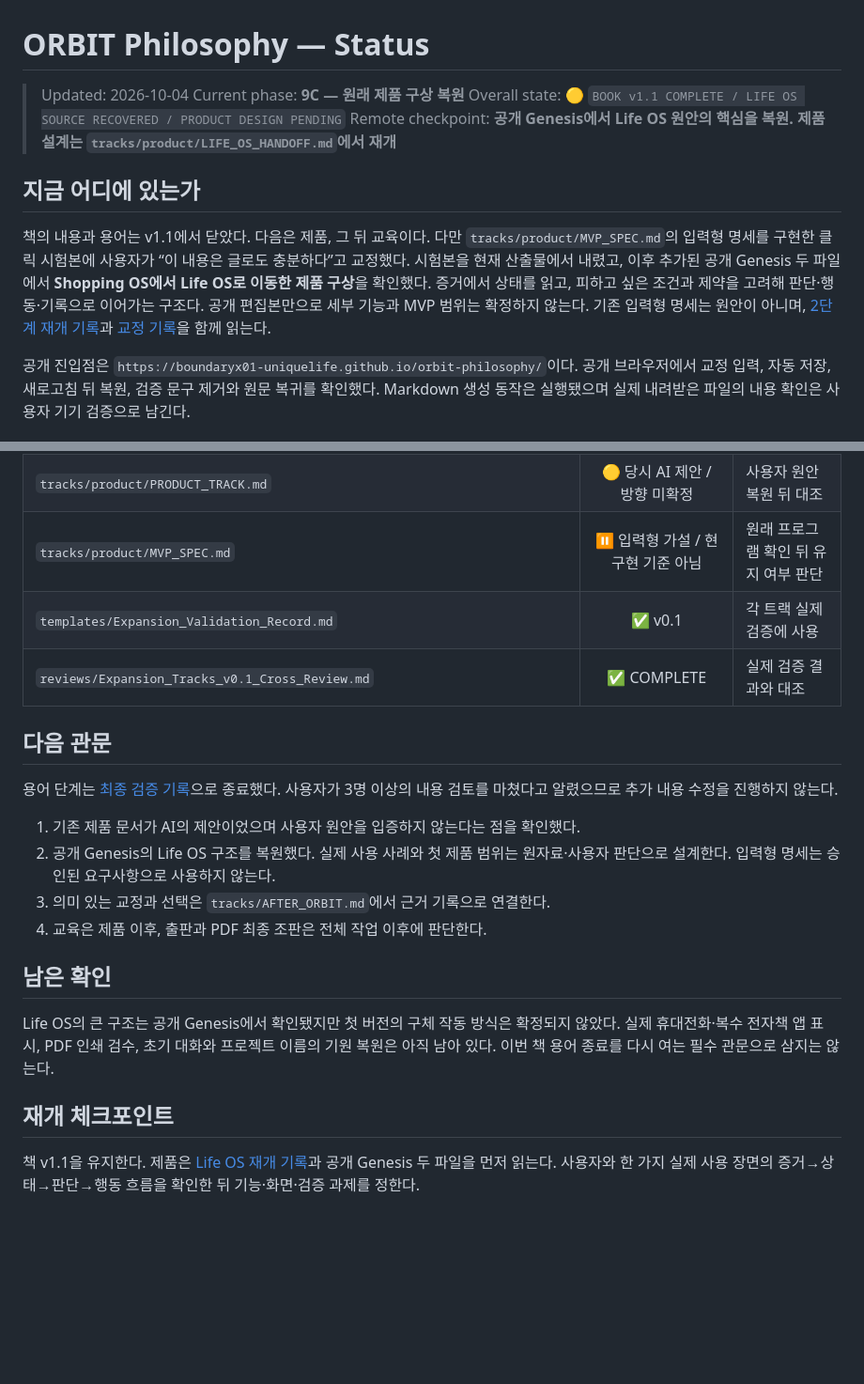
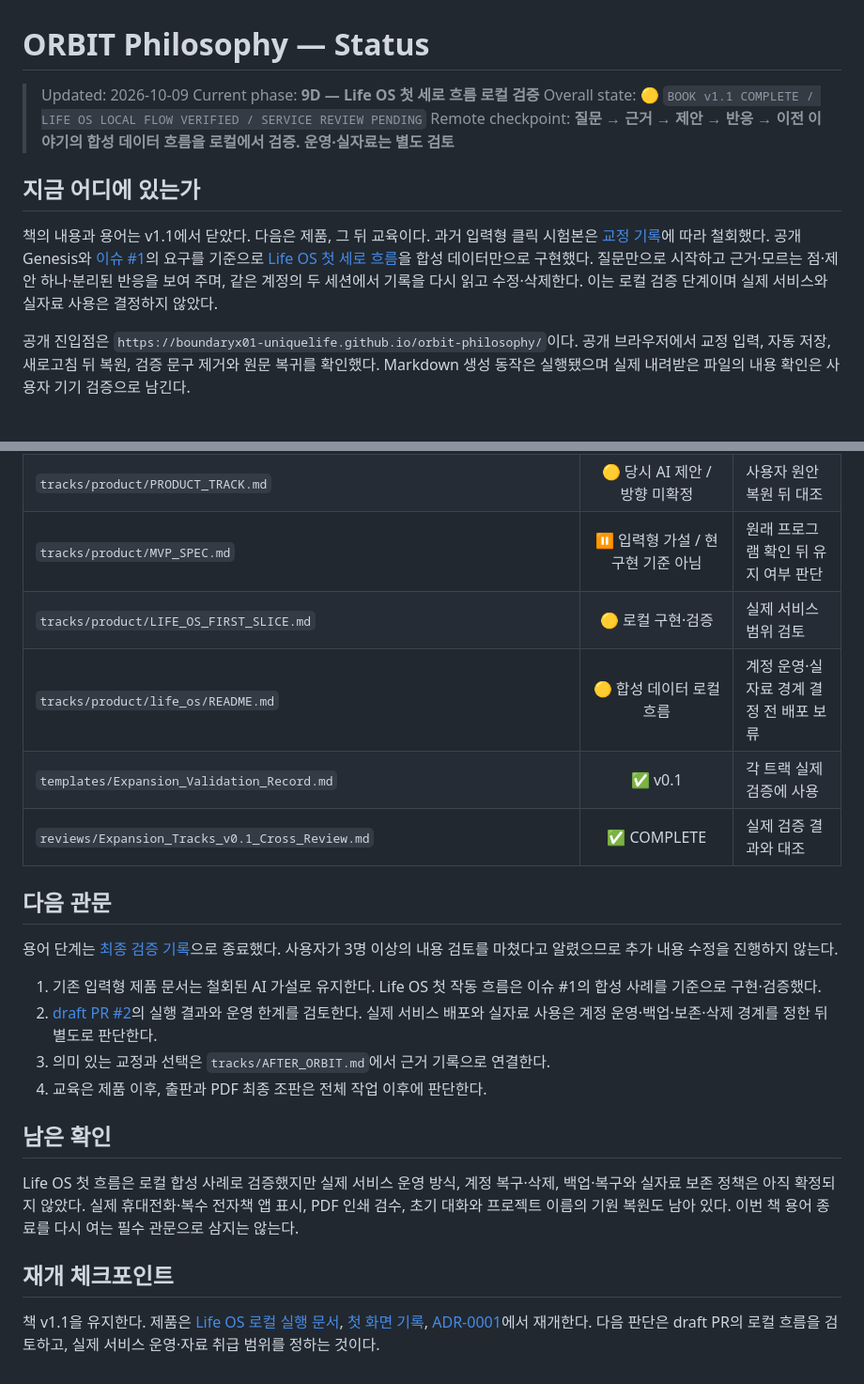
Before and after one commit to boundaryx01-uniquelife/orbit-philosophy, a Markdown page: STATUS.md, 2 parts joined by grey strips. Shown at 94% size. GitHub-like rendering; blank space fills up the shorter version.

Commit message:
docs: record verified local Life OS flow in status

```diff
--- a/STATUS.md
+++ b/STATUS.md
@@ -1,13 +1,13 @@
 # ORBIT Philosophy — Status
 
-> Updated: 2026-10-04
-> Current phase: **9C — 원래 제품 구상 복원**
-> Overall state: 🟡 `BOOK v1.1 COMPLETE / LIFE OS SOURCE RECOVERED / PRODUCT DESIGN PENDING`
-> Remote checkpoint: **공개 Genesis에서 Life OS 원안의 핵심을 복원. 제품 설계는 `tracks/product/LIFE_OS_HANDOFF.md`에서 재개**
+> Updated: 2026-10-09
+> Current phase: **9D — Life OS 첫 세로 흐름 로컬 검증**
+> Overall state: 🟡 `BOOK v1.1 COMPLETE / LIFE OS LOCAL FLOW VERIFIED / SERVICE REVIEW PENDING`
+> Remote checkpoint: **질문 → 근거 → 제안 → 반응 → 이전 이야기의 합성 데이터 흐름을 로컬에서 검증. 운영·실자료는 별도 검토**
 
 ## 지금 어디에 있는가
 
-책의 내용과 용어는 v1.1에서 닫았다. 다음은 제품, 그 뒤 교육이다. 다만 `tracks/product/MVP_SPEC.md`의 입력형 명세를 구현한 클릭 시험본에 사용자가 “이 내용은 글로도 충분하다”고 교정했다. 시험본을 현재 산출물에서 내렸고, 이후 추가된 공개 Genesis 두 파일에서 **Shopping OS에서 Life OS로 이동한 제품 구상**을 확인했다. 증거에서 상태를 읽고, 피하고 싶은 조건과 제약을 고려해 판단·행동·기록으로 이어가는 구조다. 공개 편집본만으로 세부 기능과 MVP 범위는 확정하지 않는다. 기존 입력형 명세는 원안이 아니며, [2단계 재개 기록](tracks/product/LIFE_OS_HANDOFF.md)과 [교정 기록](decisions/CR-0030_Withdraw_Input_Form_Prototype.md)을 함께 읽는다.
+책의 내용과 용어는 v1.1에서 닫았다. 다음은 제품, 그 뒤 교육이다. 과거 입력형 클릭 시험본은 [교정 기록](decisions/CR-0030_Withdraw_Input_Form_Prototype.md)에 따라 철회했다. 공개 Genesis와 [이슈 #1](https://github.com/boundaryx01-uniquelife/orbit-philosophy/issues/1)의 요구를 기준으로 [Life OS 첫 세로 흐름](tracks/product/life_os/README.md)을 합성 데이터만으로 구현했다. 질문만으로 시작하고 근거·모르는 점·제안 하나·분리된 반응을 보여 주며, 같은 계정의 두 세션에서 기록을 다시 읽고 수정·삭제한다. 이는 로컬 검증 단계이며 실제 서비스와 실자료 사용은 결정하지 않았다.
 
 공개 진입점은 `https://boundaryx01-uniquelife.github.io/orbit-philosophy/`이다. 공개 브라우저에서 교정 입력, 자동 저장, 새로고침 뒤 복원, 검증 문구 제거와 원문 복귀를 확인했다. Markdown 생성 동작은 실행됐으며 실제 내려받은 파일의 내용 확인은 사용자 기기 검증으로 남긴다.
 
@@ -262,6 +262,8 @@
 | `tracks/education/modules/M01_First_Output_Is_Not_The_End.md` | 🟡 MODULE MVP v0.1 | 1차시 소규모 적용 |
 | `tracks/product/PRODUCT_TRACK.md` | 🟡 당시 AI 제안 / 방향 미확정 | 사용자 원안 복원 뒤 대조 |
 | `tracks/product/MVP_SPEC.md` | ⏸️ 입력형 가설 / 현 구현 기준 아님 | 원래 프로그램 확인 뒤 유지 여부 판단 |
+| `tracks/product/LIFE_OS_FIRST_SLICE.md` | 🟡 로컬 구현·검증 | 실제 서비스 범위 검토 |
+| `tracks/product/life_os/README.md` | 🟡 합성 데이터 로컬 흐름 | 계정 운영·실자료 경계 결정 전 배포 보류 |
 | `templates/Expansion_Validation_Record.md` | ✅ v0.1 | 각 트랙 실제 검증에 사용 |
 | `reviews/Expansion_Tracks_v0.1_Cross_Review.md` | ✅ COMPLETE | 실제 검증 결과와 대조 |
 
@@ -269,15 +271,15 @@
 
 용어 단계는 [최종 검증 기록](reviews/Book_Terminology_v1.1_Final_Review.md)으로 종료했다. 사용자가 3명 이상의 내용 검토를 마쳤다고 알렸으므로 추가 내용 수정을 진행하지 않는다.
 
-1. 기존 제품 문서가 AI의 제안이었으며 사용자 원안을 입증하지 않는다는 점을 확인했다.
-2. 공개 Genesis의 Life OS 구조를 복원했다. 실제 사용 사례와 첫 제품 범위는 원자료·사용자 판단으로 설계한다. 입력형 명세는 승인된 요구사항으로 사용하지 않는다.
+1. 기존 입력형 제품 문서는 철회된 AI 가설로 유지한다. Life OS 첫 작동 흐름은 이슈 #1의 합성 사례를 기준으로 구현·검증했다.
+2. [draft PR #2](https://github.com/boundaryx01-uniquelife/orbit-philosophy/pull/2)의 실행 결과와 운영 한계를 검토한다. 실제 서비스 배포와 실자료 사용은 계정 운영·백업·보존·삭제 경계를 정한 뒤 별도로 판단한다.
 3. 의미 있는 교정과 선택은 `tracks/AFTER_ORBIT.md`에서 근거 기록으로 연결한다.
 4. 교육은 제품 이후, 출판과 PDF 최종 조판은 전체 작업 이후에 판단한다.
 
 ## 남은 확인
 
-Life OS의 큰 구조는 공개 Genesis에서 확인됐지만 첫 버전의 구체 작동 방식은 확정되지 않았다. 실제 휴대전화·복수 전자책 앱 표시, PDF 인쇄 검수, 초기 대화와 프로젝트 이름의 기원 복원은 아직 남아 있다. 이번 책 용어 종료를 다시 여는 필수 관문으로 삼지는 않는다.
+Life OS 첫 흐름은 로컬 합성 사례로 검증했지만 실제 서비스 운영 방식, 계정 복구·삭제, 백업·복구와 실자료 보존 정책은 아직 확정되지 않았다. 실제 휴대전화·복수 전자책 앱 표시, PDF 인쇄 검수, 초기 대화와 프로젝트 이름의 기원 복원도 남아 있다. 이번 책 용어 종료를 다시 여는 필수 관문으로 삼지는 않는다.
 
 ## 재개 체크포인트
 
-책 v1.1을 유지한다. 제품은 [Life OS 재개 기록](tracks/product/LIFE_OS_HANDOFF.md)과 공개 Genesis 두 파일을 먼저 읽는다. 사용자와 한 가지 실제 사용 장면의 증거→상태→판단→행동 흐름을 확인한 뒤 기능·화면·검증 과제를 정한다.
+책 v1.1을 유지한다. 제품은 [Life OS 로컬 실행 문서](tracks/product/life_os/README.md), [첫 화면 기록](tracks/product/LIFE_OS_FIRST_SLICE.md), [ADR-0001](decisions/ADR-0001_Life_OS_First_Vertical_Slice.md)에서 재개한다. 다음 판단은 draft PR의 로컬 흐름을 검토하고, 실제 서비스 운영·자료 취급 범위를 정하는 것이다.
```
